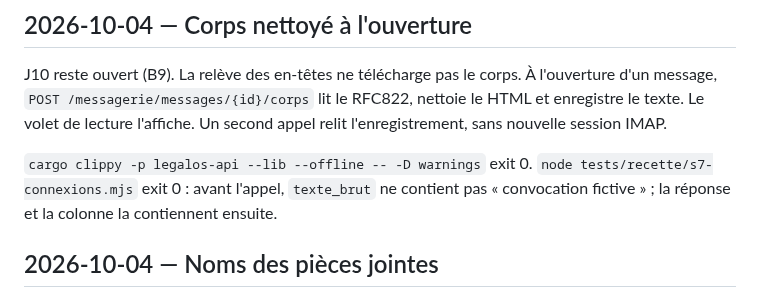
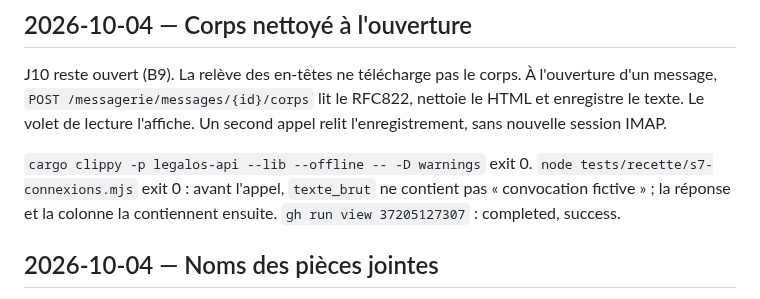
Before and after one commit to navelremi-boop/legalos2, a Markdown page: JOURNAL.md, the part around the change. Rendered like a GitHub page.

Commit message:
docs: CI du corps nettoyé à l'ouverture.
Co-authored-by: Cursor <cursoragent@cursor.com>

```diff
--- a/JOURNAL.md
+++ b/JOURNAL.md
@@ -28,7 +28,7 @@ Synthèse (archives : `docs/journal/phase-0.md`, `phase-1.md`, `phase-2.md`).
 
 J10 reste ouvert (B9). La relève des en-têtes ne télécharge pas le corps. À l'ouverture d'un message, `POST /messagerie/messages/{id}/corps` lit le RFC822, nettoie le HTML et enregistre le texte. Le volet de lecture l'affiche. Un second appel relit l'enregistrement, sans nouvelle session IMAP.
 
-`cargo clippy -p legalos-api --lib --offline -- -D warnings` exit 0. `node tests/recette/s7-connexions.mjs` exit 0 : avant l'appel, `texte_brut` ne contient pas « convocation fictive » ; la réponse et la colonne la contiennent ensuite.
+`cargo clippy -p legalos-api --lib --offline -- -D warnings` exit 0. `node tests/recette/s7-connexions.mjs` exit 0 : avant l'appel, `texte_brut` ne contient pas « convocation fictive » ; la réponse et la colonne la contiennent ensuite. `gh run view 37205127307` : completed, success.
 
 ## 2026-10-04 — Noms des pièces jointes
 
```
